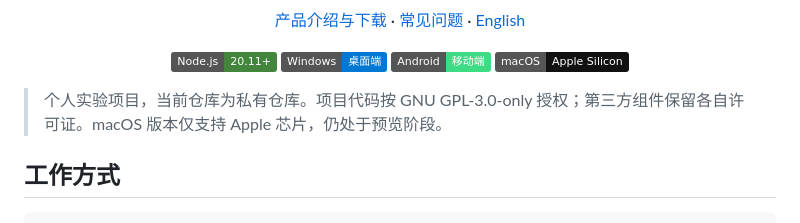
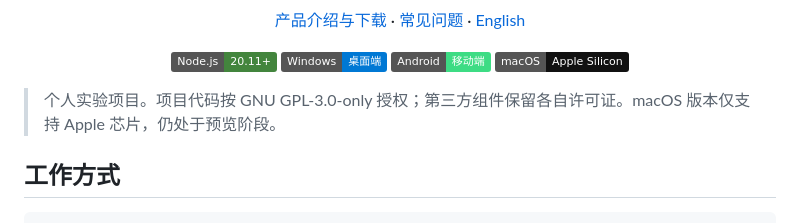
Before and after one commit to YJR727/AgentBridge, a Markdown page: README.md, the part around the change. Drawn GitHub-style; badges without logos.

Commit message:
Prepare README for public release

```diff
--- a/README.md
+++ b/README.md
@@ -17,7 +17,7 @@
   <img alt="macOS Apple Silicon" src="https://img.shields.io/badge/macOS-Apple%20Silicon-111111?logo=apple&logoColor=white">
 </p>
 
-> 个人实验项目，当前仓库为私有仓库。项目代码按 GNU GPL-3.0-only 授权；第三方组件保留各自许可证。macOS 版本仅支持 Apple 芯片，仍处于预览阶段。
+> 个人实验项目。项目代码按 GNU GPL-3.0-only 授权；第三方组件保留各自许可证。macOS 版本仅支持 Apple 芯片，仍处于预览阶段。
 
 ## 工作方式
 
```
